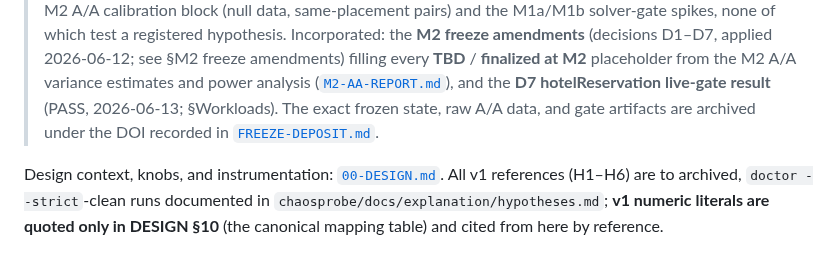
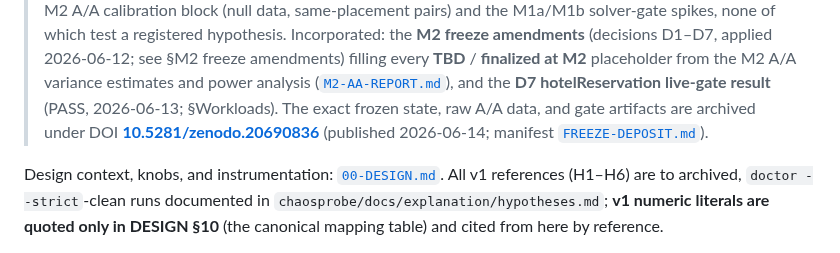
Before and after one commit to yhu02/uva-msc-thesis, a Markdown page: v2-design/01-PREREGISTRATION.md, the part around the change. GitHub-like rendering.

```diff
--- a/v2-design/01-PREREGISTRATION.md
+++ b/v2-design/01-PREREGISTRATION.md
@@ -15,8 +15,9 @@
 > **finalized at M2** placeholder from the M2 A/A variance estimates and
 > power analysis ([`M2-AA-REPORT.md`](M2-AA-REPORT.md)), and the **D7
 > hotelReservation live-gate result** (PASS, 2026-06-13; §Workloads). The
-> exact frozen state, raw A/A data, and gate artifacts are archived under
-> the DOI recorded in [`FREEZE-DEPOSIT.md`](FREEZE-DEPOSIT.md).
+> exact frozen state, raw A/A data, and gate artifacts are archived under DOI
+> [**10.5281/zenodo.20690836**](https://doi.org/10.5281/zenodo.20690836)
+> (published 2026-06-14; manifest [`FREEZE-DEPOSIT.md`](FREEZE-DEPOSIT.md)).
 
 Design context, knobs, and instrumentation: [`00-DESIGN.md`](00-DESIGN.md).
 All v1 references (H1–H6) are to archived, `doctor --strict`-clean runs
```
Also changed, not shown: v2-design/C1-OB-DEPOSIT.md (+3 -2 lines), v2-design/FREEZE-DEPOSIT.md (+3 -2 lines).
